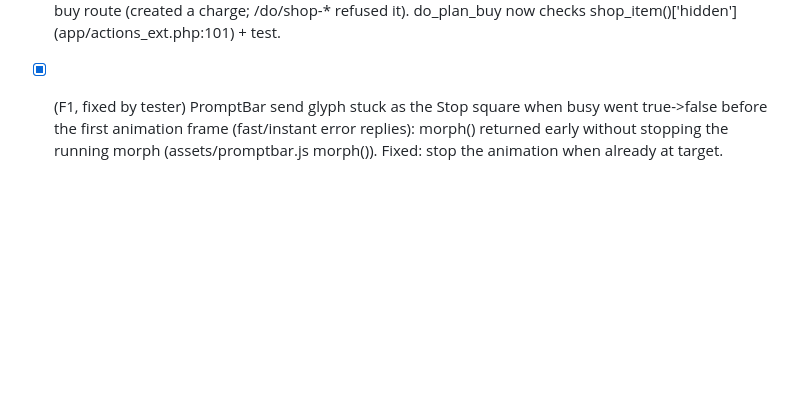
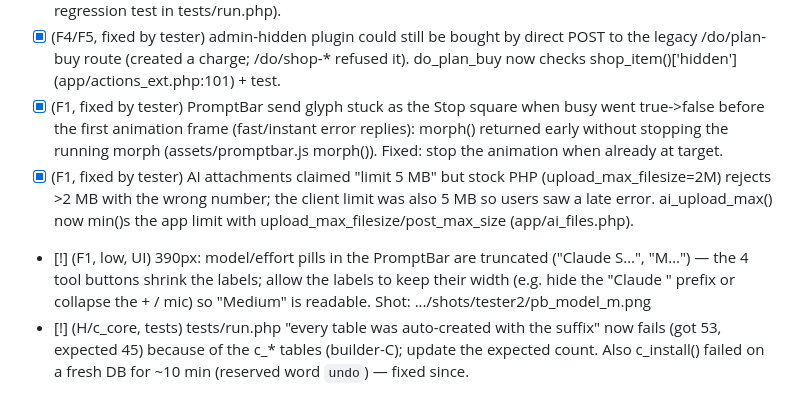
Before and after one commit to anshpreet2442/finance4mom, a Markdown page: QUEUE.md, the part around the change. Rendered like a GitHub page; blank space fills up the shorter version.

Commit message:
QUEUE: tester notes
Co-Authored-By: Claude Sonnet 5.5 <noreply@anthropic.com>

Claude-Session: https://claude.ai/code/session_01DdhXhjxA53oGx31uD3cN37

```diff
--- a/QUEUE.md
+++ b/QUEUE.md
@@ -99,3 +99,6 @@ Rule: edit only your own queue lines; append new items at the bottom of the righ
 - [x] (F4, fixed by tester) shop top-up never completed the purchase for charge ids 1-9 — shop_complete_after_topup() used nonce 'topup-<id>' (7 chars) but shop_buy() refuses nonces < 8 chars; the UserError was swallowed so the credit just sat in the wallet. Fixed in app/shop.php:163 (+ regression test in tests/run.php).
 - [x] (F4/F5, fixed by tester) admin-hidden plugin could still be bought by direct POST to the legacy /do/plan-buy route (created a charge; /do/shop-* refused it). do_plan_buy now checks shop_item()['hidden'] (app/actions_ext.php:101) + test.
 - [x] (F1, fixed by tester) PromptBar send glyph stuck as the Stop square when busy went true->false before the first animation frame (fast/instant error replies): morph() returned early without stopping the running morph (assets/promptbar.js morph()). Fixed: stop the animation when already at target.
+- [x] (F1, fixed by tester) AI attachments claimed "limit 5 MB" but stock PHP (upload_max_filesize=2M) rejects >2 MB with the wrong number; the client limit was also 5 MB so users saw a late error. ai_upload_max() now min()s the app limit with upload_max_filesize/post_max_size (app/ai_files.php).
+- [!] (F1, low, UI) 390px: model/effort pills in the PromptBar are truncated ("Claude S…", "M…") — the 4 tool buttons shrink the labels; allow the labels to keep their width (e.g. hide the "Claude " prefix or collapse the + / mic) so "Medium" is readable. Shot: .../shots/tester2/pb_model_m.png
+- [!] (H/c_core, tests) tests/run.php "every table was auto-created with the suffix" now fails (got 53, expected 45) because of the c_* tables (builder-C); update the expected count. Also c_install() failed on a fresh DB for ~10 min (reserved word `undo`) — fixed since.
```
